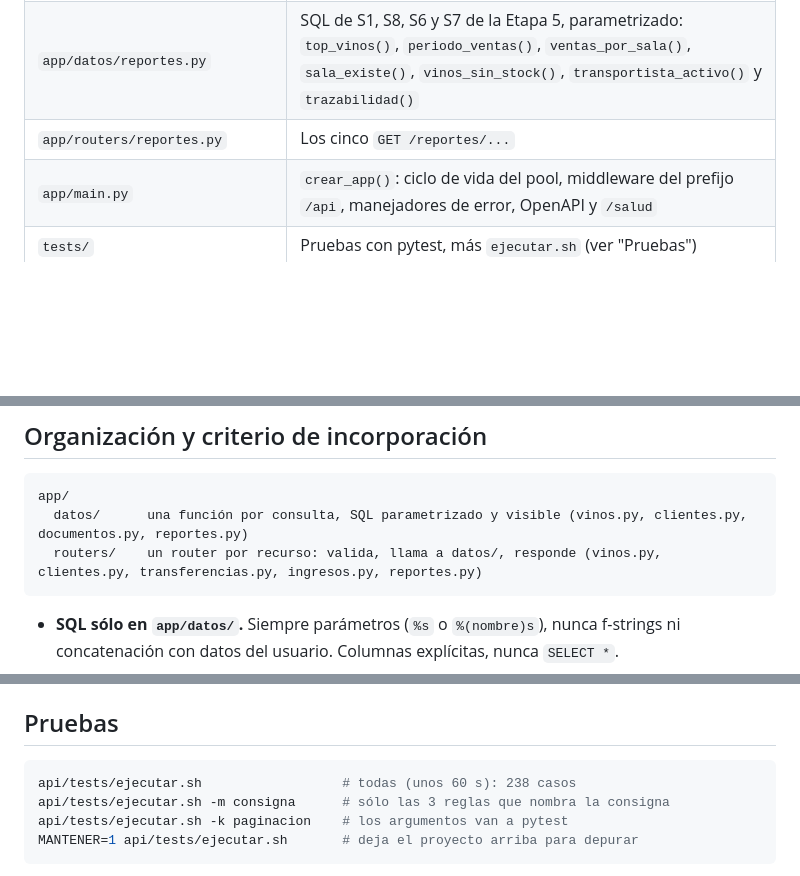
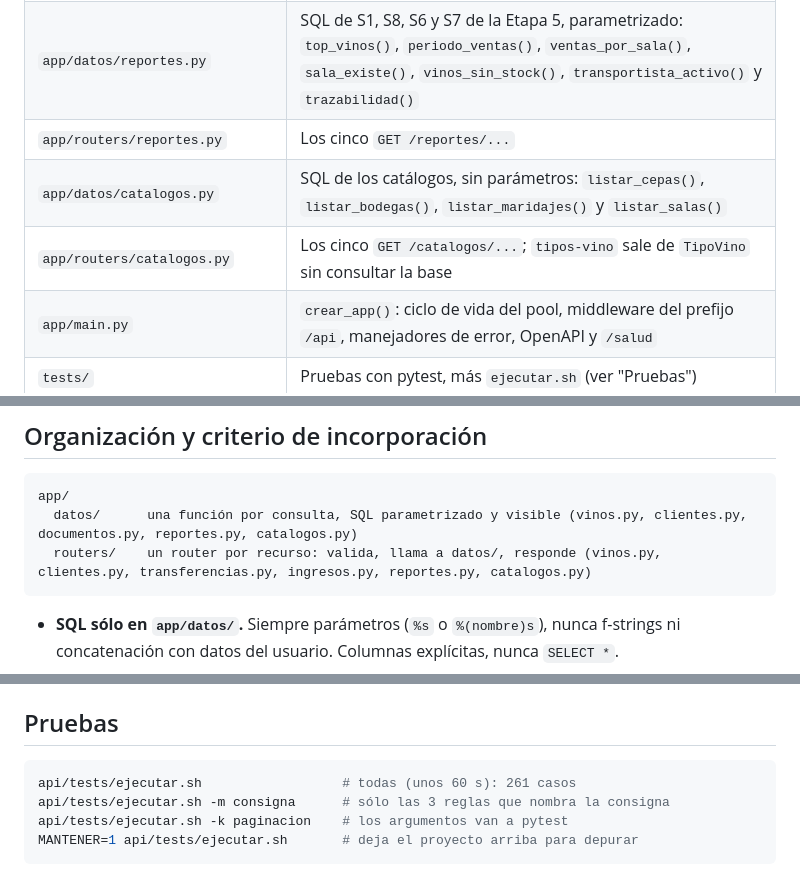
Before and after one commit to Lukillas09/ProyectoFinalBD, a Markdown page: api/README.md, 3 parts joined by grey strips. Drawn GitHub-style; blank space fills up the shorter version.

````diff
--- a/api/README.md
+++ b/api/README.md
@@ -52,6 +53,8 @@ Están todos los endpoints del contrato de [docs/api.md](../docs/api.md). El alc
 | `app/routers/ingresos.py` | Lo mismo para `/ingresos` |
 | `app/datos/reportes.py` | SQL de S1, S8, S6 y S7 de la Etapa 5, parametrizado: `top_vinos()`, `periodo_ventas()`, `ventas_por_sala()`, `sala_existe()`, `vinos_sin_stock()`, `transportista_activo()` y `trazabilidad()` |
 | `app/routers/reportes.py` | Los cinco `GET /reportes/...` |
+| `app/datos/catalogos.py` | SQL de los catálogos, sin parámetros: `listar_cepas()`, `listar_bodegas()`, `listar_maridajes()` y `listar_salas()` |
+| `app/routers/catalogos.py` | Los cinco `GET /catalogos/...`; `tipos-vino` sale de `TipoVino` sin consultar la base |
 | `app/main.py` | `crear_app()`: ciclo de vida del pool, middleware del prefijo `/api`, manejadores de error, OpenAPI y `/salud` |
 | `tests/` | Pruebas con pytest, más `ejecutar.sh` (ver "Pruebas") |
 
@@ -168,8 +171,8 @@ Sólo se acepta exactamente `/api`. Swagger incrusta el prefijo en su HTML sin e
 
 ```
 app/
-  datos/      una función por consulta, SQL parametrizado y visible (vinos.py, clientes.py, documentos.py, reportes.py)
-  routers/    un router por recurso: valida, llama a datos/, responde (vinos.py, clientes.py, transferencias.py, ingresos.py, reportes.py)
+  datos/      una función por consulta, SQL parametrizado y visible (vinos.py, clientes.py, documentos.py, reportes.py, catalogos.py)
+  routers/    un router por recurso: valida, llama a datos/, responde (vinos.py, clientes.py, transferencias.py, ingresos.py, reportes.py, catalogos.py)
 ```
 
 - **SQL sólo en `app/datos/`.** Siempre parámetros (`%s` o `%(nombre)s`), nunca f-strings ni concatenación con datos del usuario. Columnas explícitas, nunca `SELECT *`.
@@ -185,7 +188,7 @@ app/
 ## Pruebas
 
 ```bash
-api/tests/ejecutar.sh                  # todas (unos 60 s): 238 casos
+api/tests/ejecutar.sh                  # todas (unos 60 s): 261 casos
 api/tests/ejecutar.sh -m consigna      # sólo las 3 reglas que nombra la consigna
 api/tests/ejecutar.sh -k paginacion    # los argumentos van a pytest
 MANTENER=1 api/tests/ejecutar.sh       # deja el proyecto arriba para depurar
````
Also changed, not shown: other parts of api/README.md (+1 -0 lines), docs/api.md (+43 -2 lines).
